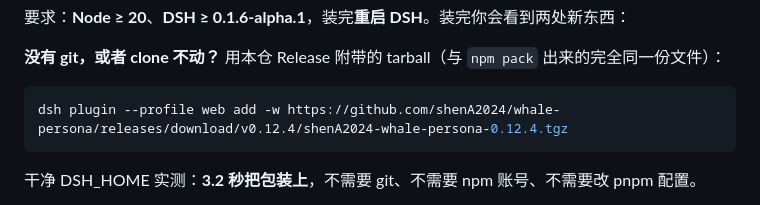
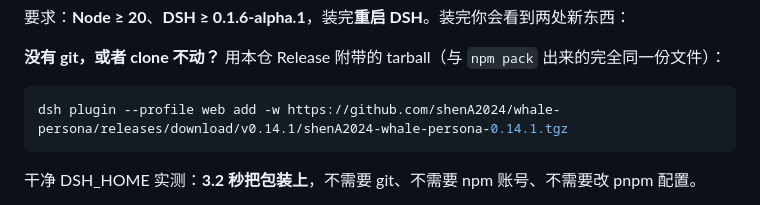
Before and after one commit to shenA2024/whale-persona, a Markdown page: README.md, the part around the change. Drawn GitHub-style.

Commit message:
docs(readme): 一键安装命令升到 v0.14.1（发布清单第 3 节的 404 坑）

````diff
--- a/README.md
+++ b/README.md
@@ -84,7 +84,7 @@ node scripts/install-dsh.mjs             # 真装
 **没有 git，或者 clone 不动？** 用本仓 Release 附带的 tarball（与 `npm pack` 出来的完全同一份文件）：
 
 ```powershell
-dsh plugin --profile web add -w https://github.com/shenA2024/whale-persona/releases/download/v0.12.4/shenA2024-whale-persona-0.12.4.tgz
+dsh plugin --profile web add -w https://github.com/shenA2024/whale-persona/releases/download/v0.14.1/shenA2024-whale-persona-0.14.1.tgz
 ```
 
 干净 DSH_HOME 实测：**3.2 秒把包装上**，不需要 git、不需要 npm 账号、不需要改 pnpm 配置。
````
